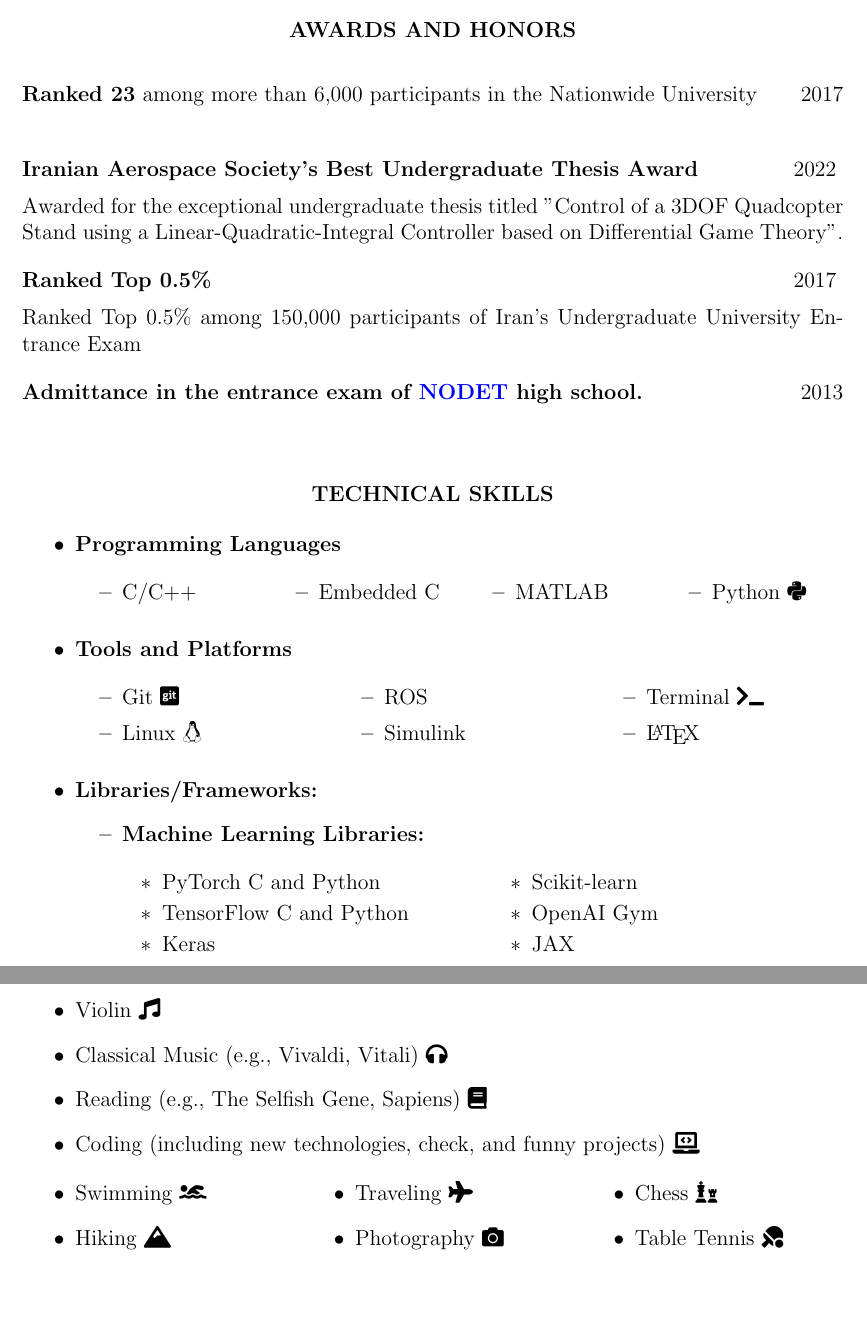
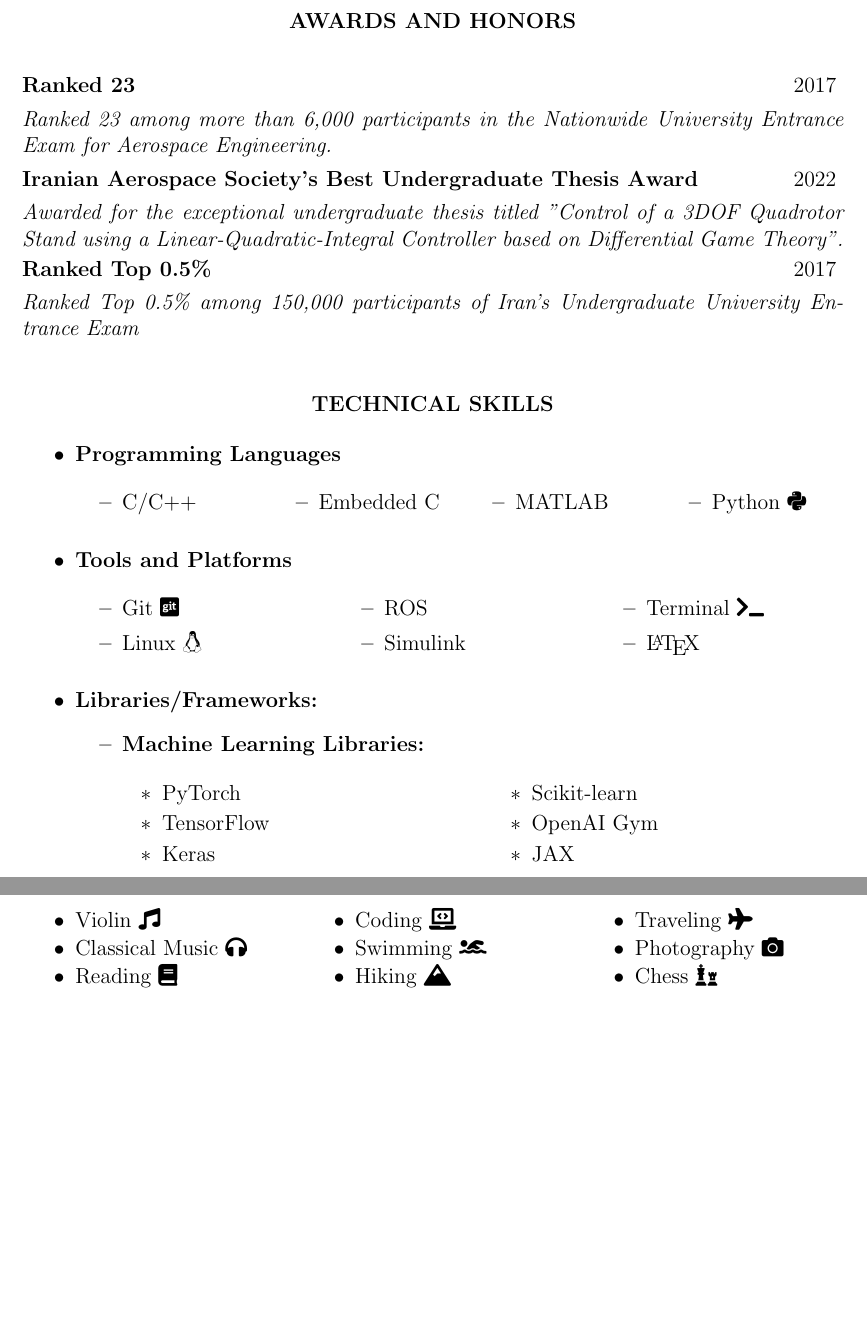
Before and after one commit to alibaniasad1999/CV, a LaTeX CV (Ali Baniasad-CV-Sharif University-Full/Ali Baniasad-CV-Sharif University-Full.tex): two parts of pages 5 and 8 of 8 before the commit and two parts of pages 5 and 7 of 8 after it, joined at a grey line, cut so that both start at the same text, the shorter picture padded with empty space. Compiled offline with pdfLaTeX.

Commit message:
fix some from b4

```diff
--- a/Ali Baniasad-CV-Sharif University-Full/Ali Baniasad-CV-Sharif University-Full.tex
+++ b/Ali Baniasad-CV-Sharif University-Full/Ali Baniasad-CV-Sharif University-Full.tex
@@ -351,28 +353,27 @@
 
 \noindent
 {\bfseries Ranked 23}
-% TODO: add link
-among more than 6,000 participants in the Nationwide University
-\hfill 2017 \\
-\vspace{12pt}
+\hfill 2017 \vspace{4pt}\\
+\textit{Ranked 23 among more than 6,000 participants in the Nationwide University Entrance Exam for Aerospace Engineering.}
+% \vspace{12pt}
+\vspace{04pt}
 
 \noindent
 {\bfseries Iranian Aerospace Society's Best Undergraduate Thesis Award}
-\hfill 2022 \vspace{6pt} \\
+\hfill 2022 \vspace{4pt} \\
 % TODO: add link
-Awarded for the exceptional
-undergraduate thesis titled "Control of a 3DOF Quadcopter Stand using a Linear-Quadratic-Integral Controller
-based on Differential Game Theory".
+\textit{Awarded for the exceptional
+undergraduate thesis titled "Control of a 3DOF Quadrotor Stand using a Linear-Quadratic-Integral Controller
+based on Differential Game Theory".}
 
-\vspace{12pt}
+\vspace{02pt}
 \noindent
-{\bfseries Ranked Top 0.5\%}\hfill 2017 \vspace{6pt} \\
-% TODO: add link
-Ranked Top 0.5\% among 150,000 participants of Iran's Undergraduate University Entrance Exam
+{\bfseries Ranked Top 0.5\%}\hfill 2017 \vspace{4pt} \\
+\textit{Ranked Top 0.5\% among 150,000 participants of Iran's Undergraduate University Entrance Exam}
 
-\vspace{12pt}
-\noindent
-{\bfseries Admittance in the entrance exam of {\href{https://en.wikipedia.org/wiki/National_Organization_for_Development_of_Exceptional_Talents}{\textcolor{blue}{NODET}}} high school.}\hfill 2013 \\
+% \vspace{12pt}
+% \noindent
+% {\bfseries Admittance in the entrance exam of {\href{https://en.wikipedia.org/wiki/National_Organization_for_Development_of_Exceptional_Talents}{\textcolor{blue}{NODET}}} high school.}\hfill 2013 \\
 % TODO: add link
 % among 150,000 participants of Iran's Undergraduate University Entrance Exam
 
@@ -442,8 +443,8 @@ Ranked Top 0.5\% among 150,000 participants of Iran's Undergraduate University E
 		\item \textbf{Machine Learning Libraries:}
 		\begin{multicols}{2}
 			\begin{itemize}
-				\item PyTorch C and Python
-				\item TensorFlow C and Python
+				\item PyTorch
+				\item TensorFlow
 				\item Keras
 				\item Scikit-learn
 				\item OpenAI Gym
@@ -678,20 +679,17 @@ Ranked Top 0.5\% among 150,000 participants of Iran's Undergraduate University E
 \begin{center}
 	{\noindent \bfseries HOBBIES}
 \end{center}
-\begin{itemize}
+\begin{multicols}{3}
+\begin{itemize} \itemsep -4pt
     \item Violin \faMusic
-    \item Classical Music (e.g., Vivaldi, Vitali) \faHeadphones
-    \item Reading (e.g., The Selfish Gene, Sapiens) \faBook
-    \item Coding (including new technologies, check, and funny projects) \faLaptopCode
-\end{itemize}
-\begin{multicols}{3}
-	\begin{itemize}
+    \item Classical Music  \faHeadphones
+    \item Reading  \faBook
+    \item Coding  \faLaptopCode
     \item Swimming \faSwimmer
     \item Hiking \faMountain
     \item Traveling \faPlane
     \item Photography \faCamera
     \item Chess \faChess
-    \item Table Tennis \faTableTennis
 \end{itemize}
 \end{multicols}
 
```
Also changed, not shown: Ali Baniasad-CV-Sharif University-Full/Ali Baniasad-CV-Sharif University-Full.pdf, Ali Baniasad-CV-Sharif University-Full/Ali Baniasad-CV-Sharif University-Full.tex (8 more changed lines), 1 other file.
